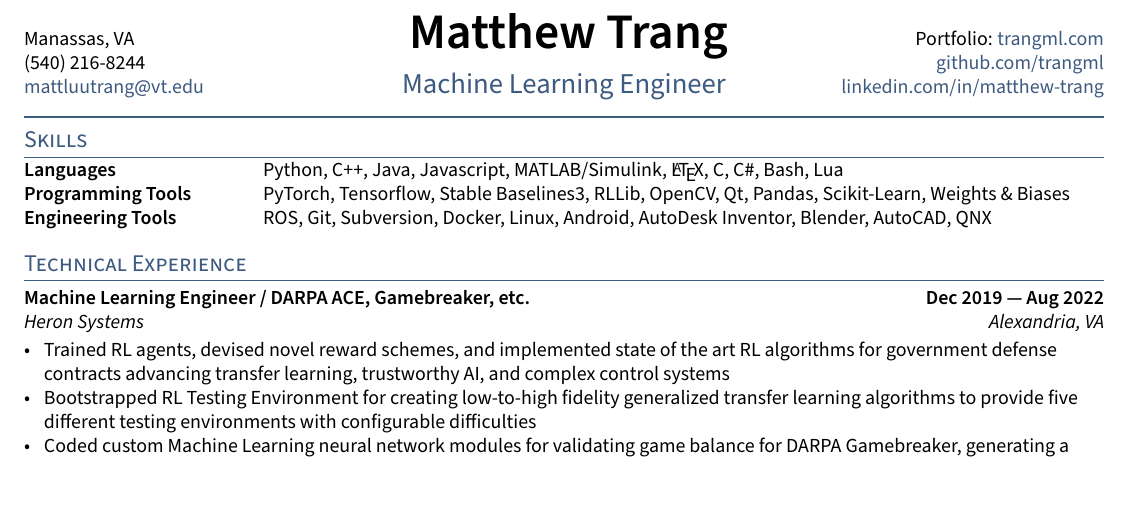
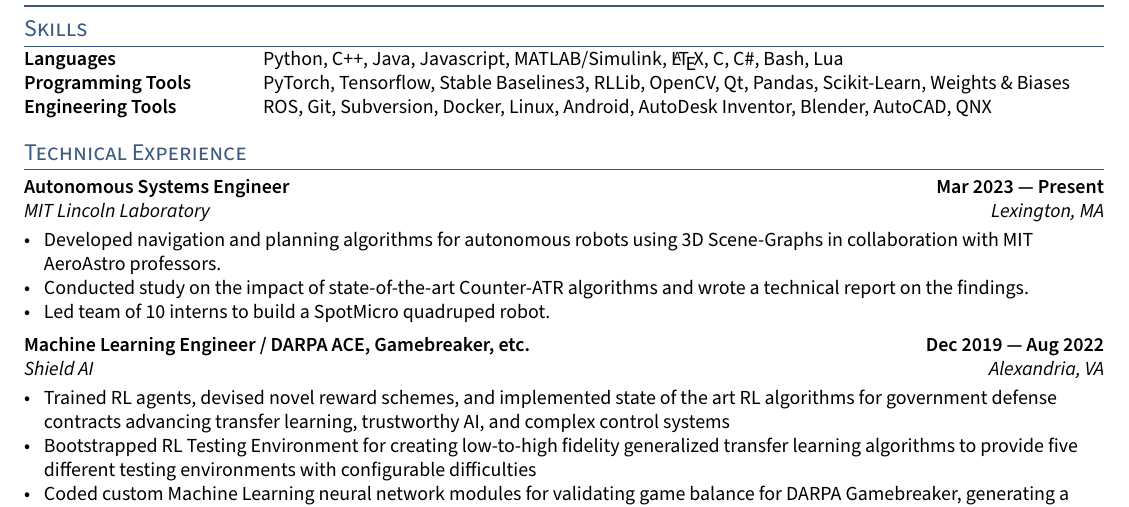
Before and after one commit to trangml/resume, a LaTeX CV (Trang_Matthew_Resume.tex, which reads sections/experience.tex): part of the page before the commit and part of page 1 of 2 after it, cut at the place of the change. Compiled offline with pdfLaTeX.

Commit message:
wip, adding MITLL work

```diff
--- a/Trang_Matthew_Resume.tex
+++ b/Trang_Matthew_Resume.tex
@@ -33,11 +33,11 @@
 %====================
 \def\name{Matthew Trang} % Name Here
 \def\phone{(540) 216-8244}
-\def\city{Manassas, VA}
+\def\city{Boston, MA}
 \def\email{mattluutrang@vt.edu}
 \def\LinkedIn{matthew-trang} % linkedin.com/in/______
 \def\github{trangml} % github username
-\def\role{Machine Learning Engineer} % JOB TITLE
+\def\role{Autonomous Systems Engineer} % JOB TITLE
 
 \input{_header}
 \begin{document}
--- a/sections/experience.tex
+++ b/sections/experience.tex
@@ -1,8 +1,18 @@
+\subsection{{Autonomous Systems Engineer \hfill Mar 2023 --- Present}}
+\subtext{MIT Lincoln Laboratory \hfill Lexington, MA}
+\begin{zitemize}
+	\item Developed navigation and planning algorithms for autonomous robots using 3D Scene-Graphs in collaboration with MIT AeroAstro professors.
+	\item Conducted study on the impact of state-of-the-art Counter-ATR algorithms and wrote a technical report on the findings.
+	\item Led team of 10 interns to build a SpotMicro quadruped robot.
+	% \item Devised novel reward schemes and neural networks for RL AI Fighter Jet Agents,
+	% achieving 1st place in DARPA ADT
+\end{zitemize}
+
 %====================
 % EXPERIENCE A
 %====================
 \subsection{{Machine Learning Engineer / DARPA ACE, Gamebreaker, etc. \hfill Dec 2019 --- Aug 2022}}
-\subtext{Heron Systems \hfill Alexandria, VA}
+\subtext{Shield AI \hfill Alexandria, VA}
 \begin{zitemize}
 	\item Trained RL agents, devised novel reward schemes, and implemented state of the art RL algorithms for government defense contracts advancing transfer learning, trustworthy AI, and complex
 	control systems
```
Also changed, not shown: Trang_Matthew_Resume.pdf.
